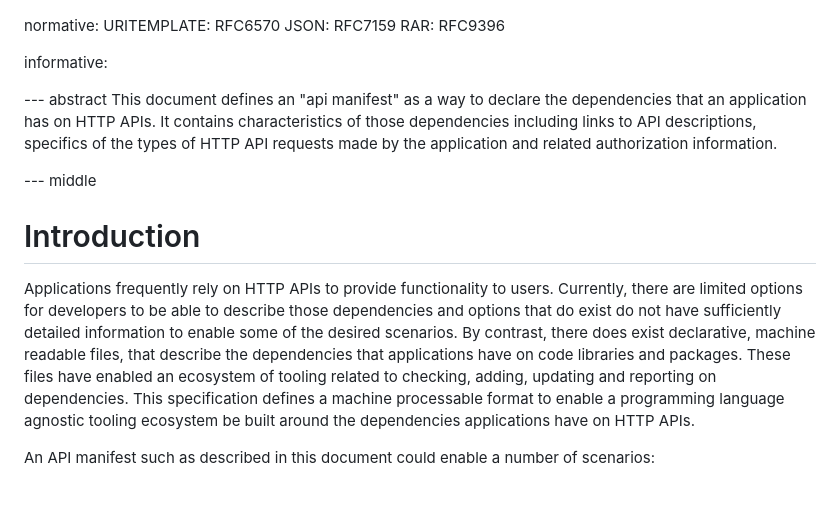
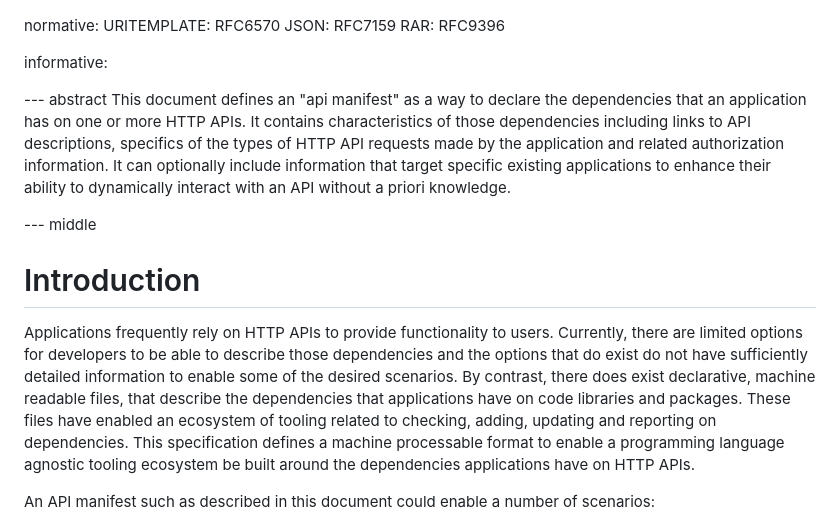
Before and after one commit to darrelmiller/api-manifest, a Markdown page: draft-miller-api-manifest.md, the part around the change printed below. Drawn GitHub-style; blank space fills up the shorter version.

```diff
--- a/draft-miller-api-manifest.md
+++ b/draft-miller-api-manifest.md
@@ -41,13 +41,13 @@ informative:
 
 
 --- abstract
-This document defines an "api manifest" as a way to declare the dependencies that an application has on HTTP APIs. It contains characteristics of those dependencies including links to API descriptions, specifics of the types of HTTP API requests made by the application and related authorization information.
+This document defines an "api manifest" as a way to declare the dependencies that an application has on one or more HTTP APIs. It contains characteristics of those dependencies including links to API descriptions, specifics of the types of HTTP API requests made by the application and related authorization information. It can optionally include information that target specific existing applications to enhance their ability to dynamically interact with an API without a priori knowledge.
 
 --- middle
 
 # Introduction
 
-Applications frequently rely on HTTP APIs to provide functionality to users. Currently, there are limited options for developers to be able to describe those dependencies and options that do exist do not have sufficiently detailed information to enable some of the desired scenarios. By contrast, there does exist declarative, machine readable files, that describe the dependencies that applications have on code libraries and packages. These files have enabled an ecosystem of tooling related to checking, adding, updating and reporting on dependencies. This specification defines a machine processable format to enable a programming language agnostic tooling ecosystem be built around the dependencies applications have on HTTP APIs.
+Applications frequently rely on HTTP APIs to provide functionality to users. Currently, there are limited options for developers to be able to describe those dependencies and the options that do exist do not have sufficiently detailed information to enable some of the desired scenarios. By contrast, there does exist declarative, machine readable files, that describe the dependencies that applications have on code libraries and packages. These files have enabled an ecosystem of tooling related to checking, adding, updating and reporting on dependencies. This specification defines a machine processable format to enable a programming language agnostic tooling ecosystem be built around the dependencies applications have on HTTP APIs.
 
 An API manifest such as described in this document could enable a number of scenarios:
 
```
Also changed, not shown: other parts of draft-miller-api-manifest.md (+122 -15 lines).
